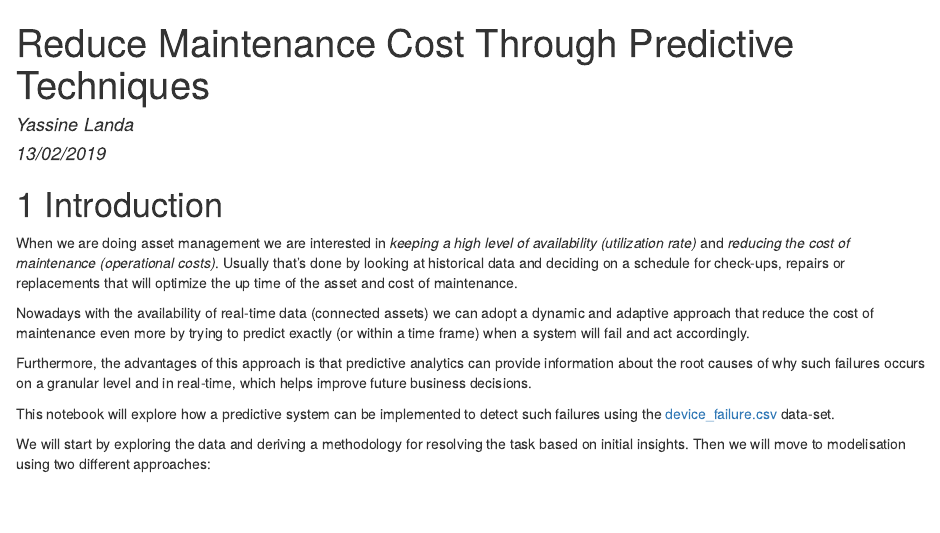
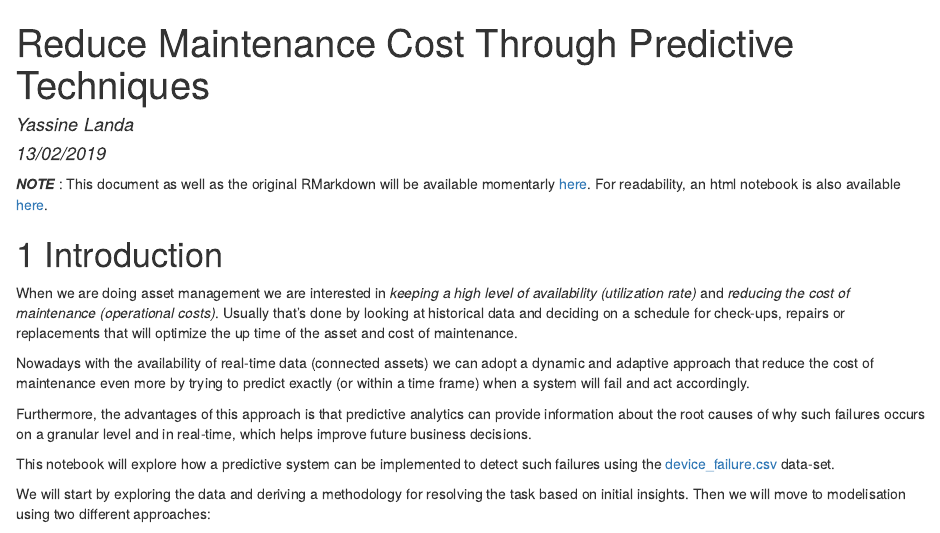
Before and after one commit to enissay14/awsworksample, an R Markdown document (aws_work_sample_notebook.Rmd): the page in a window 1100 px wide, from its top. The pictures show the output file aws_work_sample_notebook.html that the author committed with the source, opened offline.

Commit message:
github links

```diff
--- a/aws_work_sample_notebook.Rmd
+++ b/aws_work_sample_notebook.Rmd
@@ -3,15 +3,17 @@ title: "Reduce Maintenance Cost Through Predictive Techniques"
 author: "Yassine Landa"
 date: "13/02/2019"
 output:
-  html_document:
-    df_print: paged
+  pdf_document:
     number_sections: true
   html_notebook:
     keep_md: true
     number_sections: true
-  pdf_document:
+  html_document:
+    df_print: paged
     number_sections: true
 ---
+
+_**NOTE**_ : This document as well as the original RMarkdown will be available momentarly [here](https://github.com/enissay14/awsworksample). For readability, an html notebook is also available [here](https://enissay14.github.io/awsworksample/aws_work_sample_notebook.html).
 
 # Introduction
 
```
Also changed, not shown: aws_work_sample_notebook.html, 1 other file.
